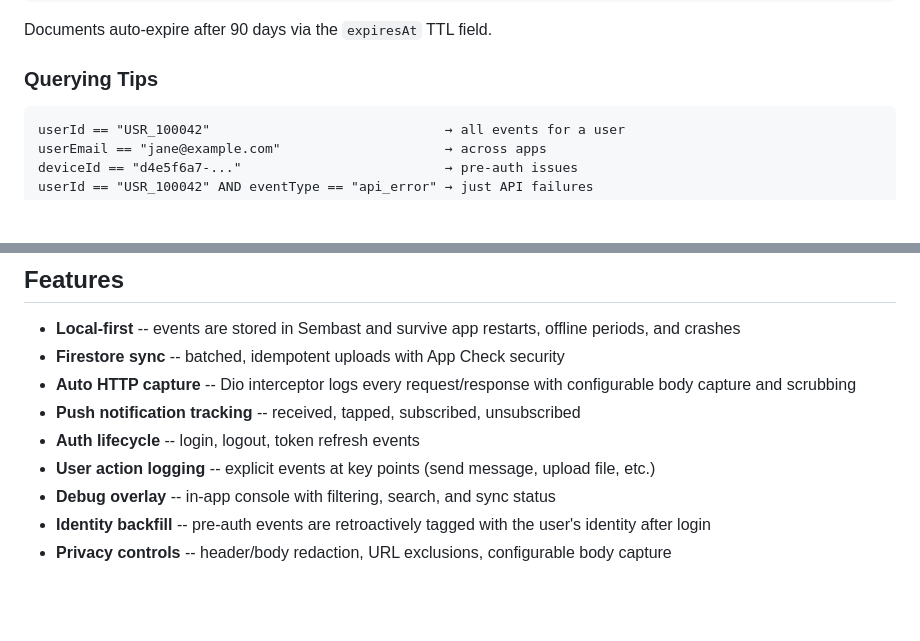
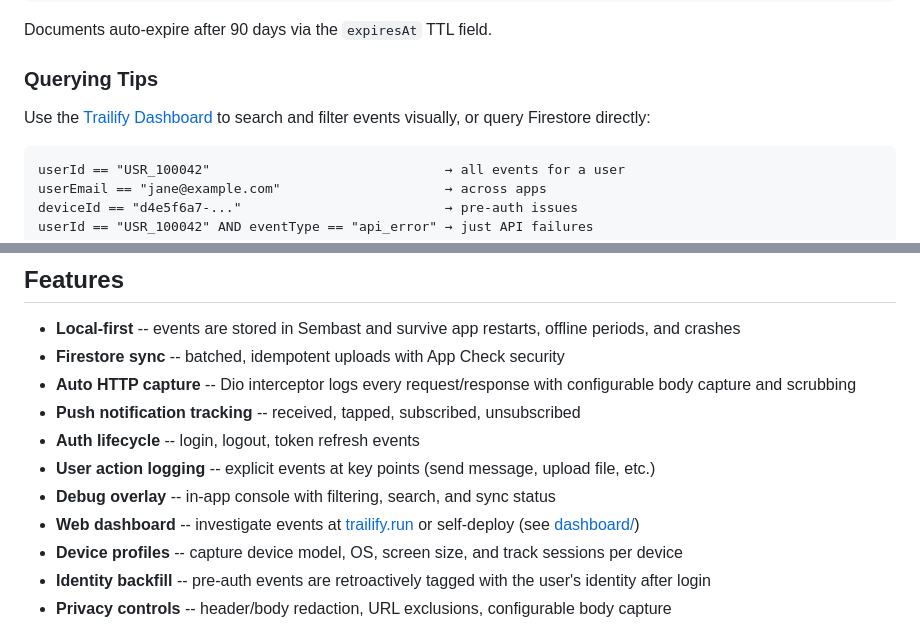
Before and after one commit to ChauCM/trailify, a Markdown page: README.md, 2 parts joined by grey strips. Rendered like a GitHub page; folded sections open; blank space fills up the shorter version.

````diff
--- a/README.md
+++ b/README.md
@@ -112,6 +112,8 @@ Documents auto-expire after 90 days via the `expiresAt` TTL field.
 
 ### Querying Tips
 
+Use the [Trailify Dashboard](https://trailify.run) to search and filter events visually, or query Firestore directly:
+
 ```
 userId == "USR_100042"                              → all events for a user
 userEmail == "jane@example.com"                     → across apps
@@ -128,6 +130,8 @@ userId == "USR_100042" AND eventType == "api_error" → just API failures
 - **Auth lifecycle** -- login, logout, token refresh events
 - **User action logging** -- explicit events at key points (send message, upload file, etc.)
 - **Debug overlay** -- in-app console with filtering, search, and sync status
+- **Web dashboard** -- investigate events at [trailify.run](https://trailify.run) or self-deploy (see [dashboard/](dashboard/))
+- **Device profiles** -- capture device model, OS, screen size, and track sessions per device
 - **Identity backfill** -- pre-auth events are retroactively tagged with the user's identity after login
 - **Privacy controls** -- header/body redaction, URL exclusions, configurable body capture
 
````
Also changed, not shown: other parts of README.md (+55 -2 lines).
